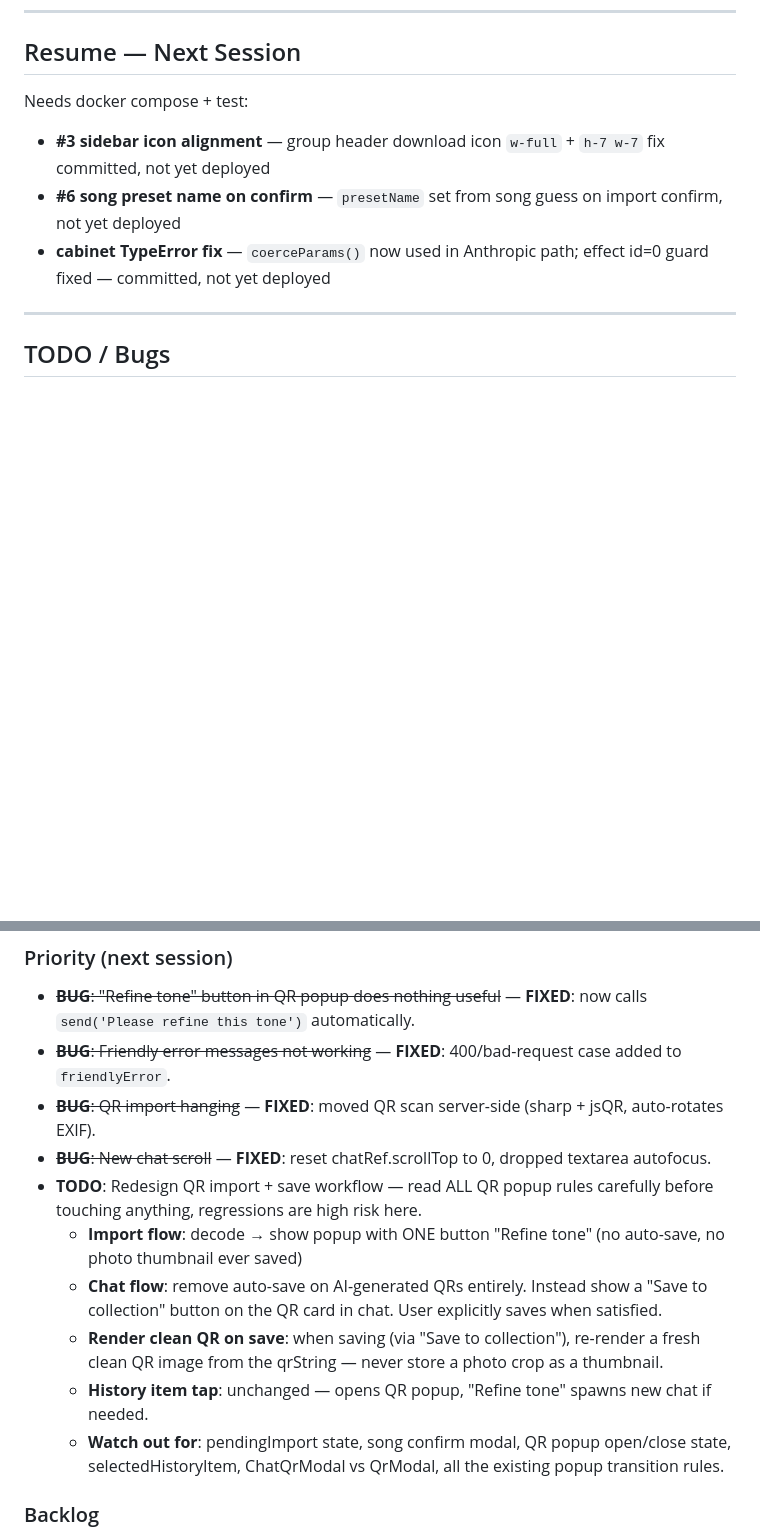
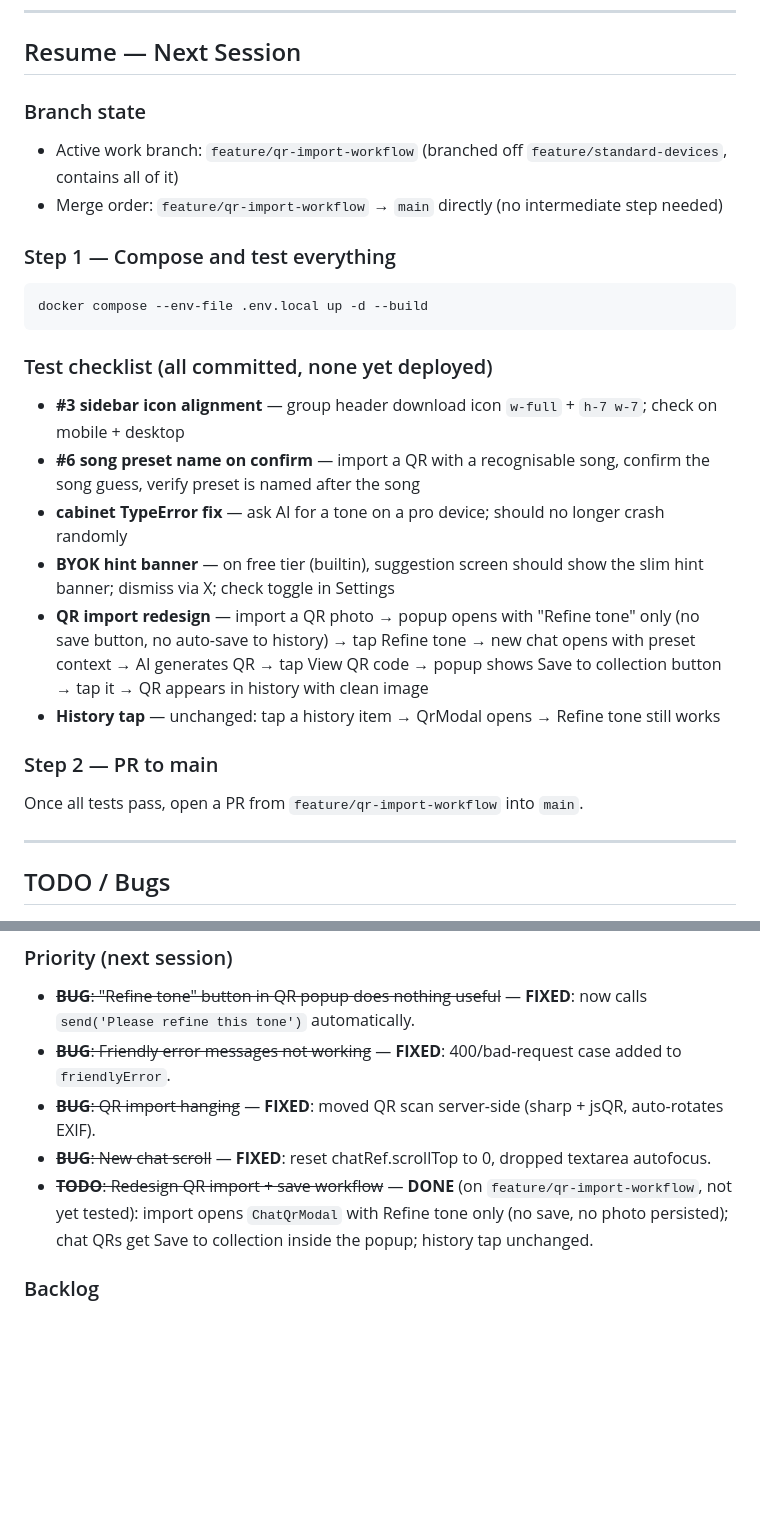
Before and after one commit to steve-krisjanovs/mighty-ai-qr-web, a Markdown page: CLAUDE.md, 2 parts joined by grey strips. GitHub-like rendering; blank space fills up the shorter version.

Commit message:
Update CLAUDE.md resume section for next session
Documents branch merge order, compose command, and full test
checklist covering all work committed this session but not yet deployed.

Co-Authored-By: Claude Sonnet 4.6 <noreply@anthropic.com>

````diff
--- a/CLAUDE.md
+++ b/CLAUDE.md
@@ -54,10 +54,25 @@ Docker Compose does **not** pick up `.env.local` automatically — only `.env`.
 
 ## Resume — Next Session
 
-Needs docker compose + test:
-- **#3 sidebar icon alignment** — group header download icon `w-full` + `h-7 w-7` fix committed, not yet deployed
-- **#6 song preset name on confirm** — `presetName` set from song guess on import confirm, not yet deployed
-- **cabinet TypeError fix** — `coerceParams()` now used in Anthropic path; effect id=0 guard fixed — committed, not yet deployed
+### Branch state
+- Active work branch: `feature/qr-import-workflow` (branched off `feature/standard-devices`, contains all of it)
+- Merge order: `feature/qr-import-workflow` → `main` directly (no intermediate step needed)
+
+### Step 1 — Compose and test everything
+```bash
+docker compose --env-file .env.local up -d --build
+```
+
+### Test checklist (all committed, none yet deployed)
+- **#3 sidebar icon alignment** — group header download icon `w-full` + `h-7 w-7`; check on mobile + desktop
+- **#6 song preset name on confirm** — import a QR with a recognisable song, confirm the song guess, verify preset is named after the song
+- **cabinet TypeError fix** — ask AI for a tone on a pro device; should no longer crash randomly
+- **BYOK hint banner** — on free tier (builtin), suggestion screen should show the slim hint banner; dismiss via X; check toggle in Settings
+- **QR import redesign** — import a QR photo → popup opens with "Refine tone" only (no save button, no auto-save to history) → tap Refine tone → new chat opens with preset context → AI generates QR → tap View QR code → popup shows Save to collection button → tap it → QR appears in history with clean image
+- **History tap** — unchanged: tap a history item → QrModal opens → Refine tone still works
+
+### Step 2 — PR to main
+Once all tests pass, open a PR from `feature/qr-import-workflow` into `main`.
 
 ---
 
@@ -69,12 +84,7 @@ Needs docker compose + test:
 - ~~**BUG**: Friendly error messages not working~~ — **FIXED**: 400/bad-request case added to `friendlyError`.
 - ~~**BUG**: QR import hanging~~ — **FIXED**: moved QR scan server-side (sharp + jsQR, auto-rotates EXIF).
 - ~~**BUG**: New chat scroll~~ — **FIXED**: reset chatRef.scrollTop to 0, dropped textarea autofocus.
-- **TODO**: Redesign QR import + save workflow — read ALL QR popup rules carefully before touching anything, regressions are high risk here.
-  - **Import flow**: decode → show popup with ONE button "Refine tone" (no auto-save, no photo thumbnail ever saved)
-  - **Chat flow**: remove auto-save on AI-generated QRs entirely. Instead show a "Save to collection" button on the QR card in chat. User explicitly saves when satisfied.
-  - **Render clean QR on save**: when saving (via "Save to collection"), re-render a fresh clean QR image from the qrString — never store a photo crop as a thumbnail.
-  - **History item tap**: unchanged — opens QR popup, "Refine tone" spawns new chat if needed.
-  - **Watch out for**: pendingImport state, song confirm modal, QR popup open/close state, selectedHistoryItem, ChatQrModal vs QrModal, all the existing popup transition rules.
+- ~~**TODO**: Redesign QR import + save workflow~~ — **DONE** (on `feature/qr-import-workflow`, not yet tested): import opens `ChatQrModal` with Refine tone only (no save, no photo persisted); chat QRs get Save to collection inside the popup; history tap unchanged.
 
 ### Backlog
 
````
